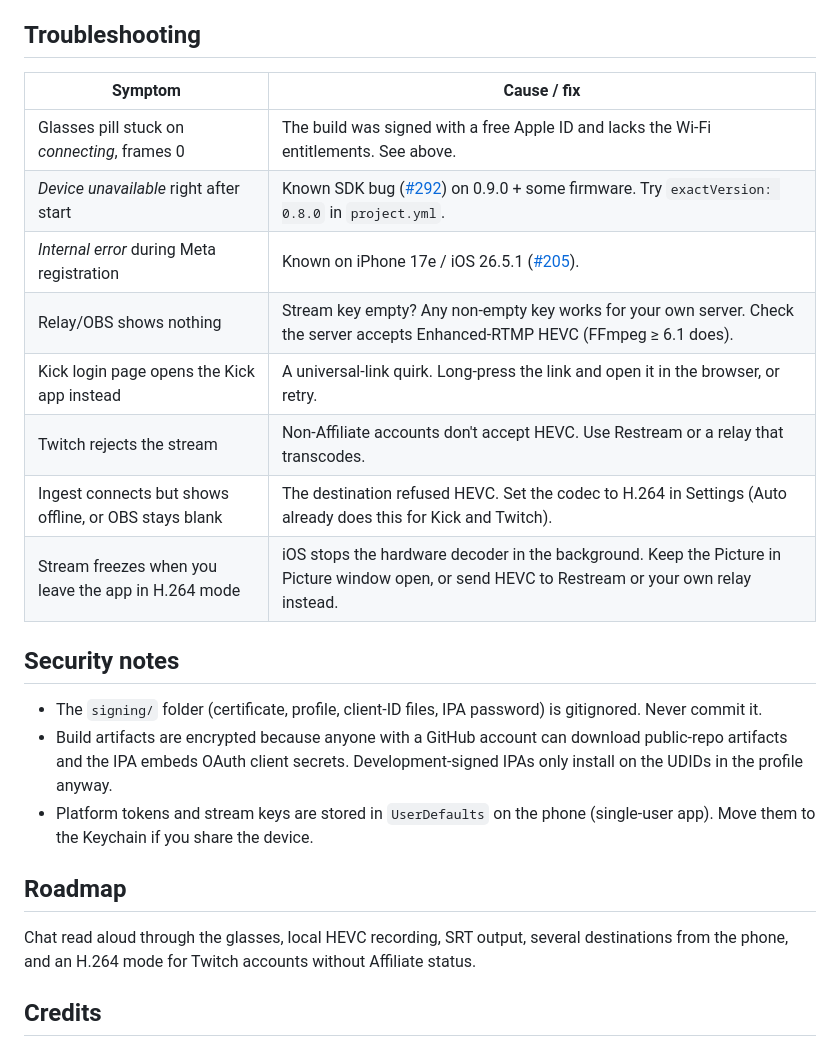
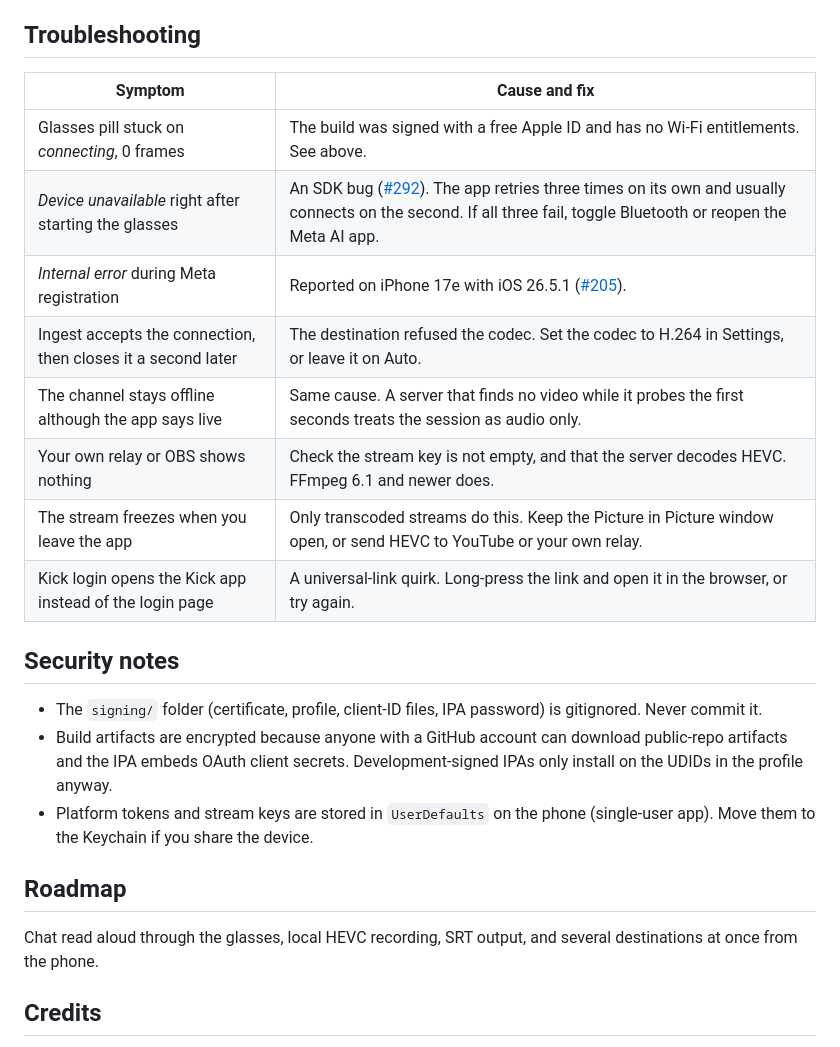
Before and after one commit to glucosaminesukur2484/meta-stream, a Markdown page: README.md, the part around one of its changes. GitHub-like rendering.

```diff
--- a/README.md
+++ b/README.md
@@ -164,16 +182,16 @@ Bluetooth but never receives a frame. This is Apple's rule, and the app can't wo
 
 ## Troubleshooting
 
-| Symptom | Cause / fix |
+| Symptom | Cause and fix |
 |---|---|
-| Glasses pill stuck on *connecting*, frames 0 | The build was signed with a free Apple ID and lacks the Wi-Fi entitlements. See above. |
-| *Device unavailable* right after start | Known SDK bug ([#292](https://github.com/facebook/meta-wearables-dat-ios/issues/292)) on 0.9.0 + some firmware. Try `exactVersion: 0.8.0` in `project.yml`. |
-| *Internal error* during Meta registration | Known on iPhone 17e / iOS 26.5.1 ([#205](https://github.com/facebook/meta-wearables-dat-ios/issues/205)). |
-| Relay/OBS shows nothing | Stream key empty? Any non-empty key works for your own server. Check the server accepts Enhanced-RTMP HEVC (FFmpeg ≥ 6.1 does). |
-| Kick login page opens the Kick app instead | A universal-link quirk. Long-press the link and open it in the browser, or retry. |
-| Twitch rejects the stream | Non-Affiliate accounts don't accept HEVC. Use Restream or a relay that transcodes. |
-| Ingest connects but shows offline, or OBS stays blank | The destination refused HEVC. Set the codec to H.264 in Settings (Auto already does this for Kick and Twitch). |
-| Stream freezes when you leave the app in H.264 mode | iOS stops the hardware decoder in the background. Keep the Picture in Picture window open, or send HEVC to Restream or your own relay instead. |
+| Glasses pill stuck on *connecting*, 0 frames | The build was signed with a free Apple ID and has no Wi-Fi entitlements. See above. |
+| *Device unavailable* right after starting the glasses | An SDK bug ([#292](https://github.com/facebook/meta-wearables-dat-ios/issues/292)). The app retries three times on its own and usually connects on the second. If all three fail, toggle Bluetooth or reopen the Meta AI app. |
+| *Internal error* during Meta registration | Reported on iPhone 17e with iOS 26.5.1 ([#205](https://github.com/facebook/meta-wearables-dat-ios/issues/205)). |
+| Ingest accepts the connection, then closes it a second later | The destination refused the codec. Set the codec to H.264 in Settings, or leave it on Auto. |
+| The channel stays offline although the app says live | Same cause. A server that finds no video while it probes the first seconds treats the session as audio only. |
+| Your own relay or OBS shows nothing | Check the stream key is not empty, and that the server decodes HEVC. FFmpeg 6.1 and newer does. |
+| The stream freezes when you leave the app | Only transcoded streams do this. Keep the Picture in Picture window open, or send HEVC to YouTube or your own relay. |
+| Kick login opens the Kick app instead of the login page | A universal-link quirk. Long-press the link and open it in the browser, or try again. |
 
 ## Security notes
 
@@ -185,8 +203,7 @@ Bluetooth but never receives a frame. This is Apple's rule, and the app can't wo
 
 ## Roadmap
 
-Chat read aloud through the glasses, local HEVC recording, SRT output, several destinations from the phone, and an
-H.264 mode for Twitch accounts without Affiliate status.
+Chat read aloud through the glasses, local HEVC recording, SRT output, and several destinations at once from the phone.
 
 ## Credits
 
```
Also changed, not shown: other parts of README.md (+31 -13 lines).
